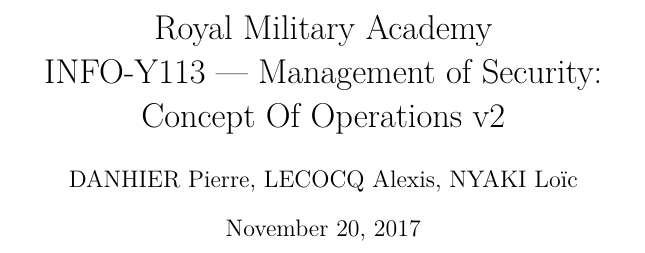
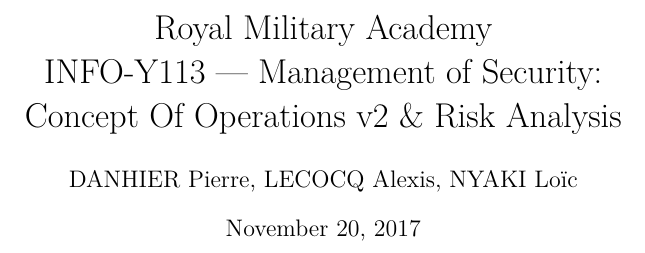
Before and after one commit to axtux/data-diode, a LaTeX document (rapport_20_novembre/rapport_2.tex): part of page 1 of 12, cut so that both start at the same text. Compiled offline with pdfLaTeX.

Commit message:
Modification of the title to include 'risk analysis'

```diff
--- a/rapport_20_novembre/rapport_2.tex
+++ b/rapport_20_novembre/rapport_2.tex
@@ -14,7 +14,7 @@
 
 \title{Royal Military Academy\\
 	INFO-Y113 --- Management of Security: \\
-	Concept Of Operations v2}
+	Concept Of Operations v2 \& Risk Analysis}
 
 \author{DANHIER Pierre, LECOCQ Alexis, NYAKI Loïc}
 
```
